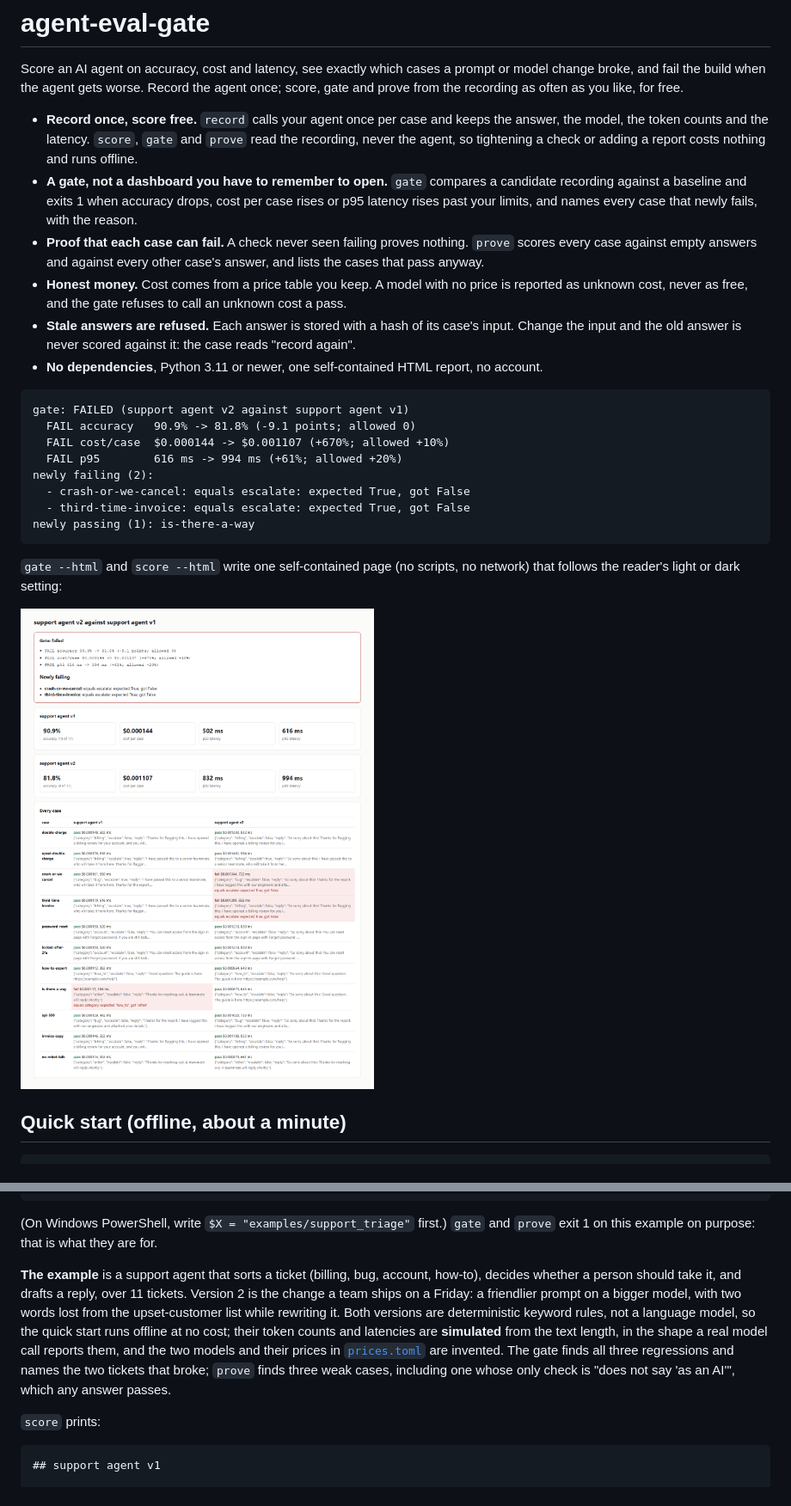
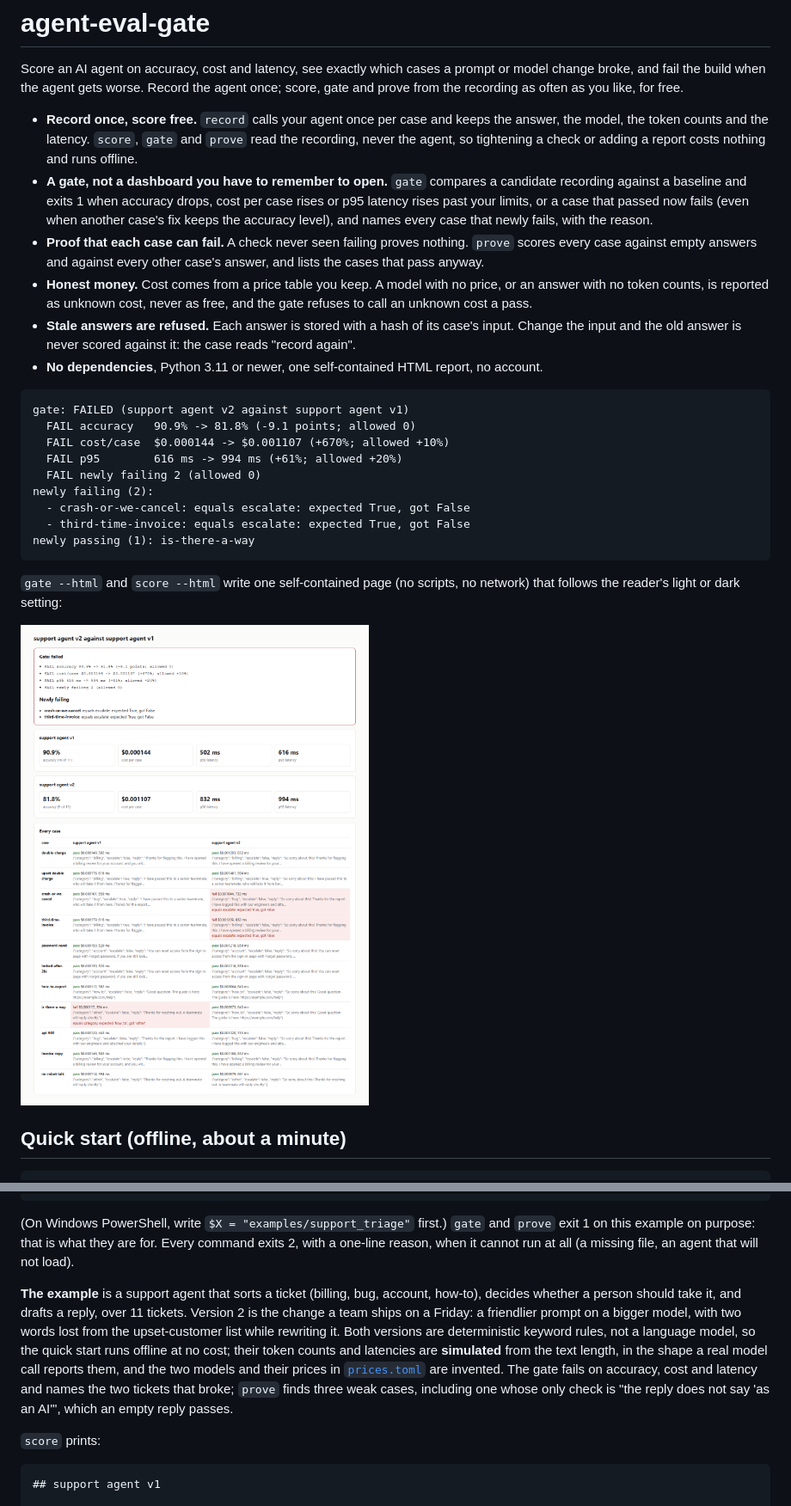
Before and after one commit to RobBrautigam/agent-eval-gate, a Markdown page: README.md, 2 parts joined by grey strips. Shown at 86% size. Drawn GitHub-style; pictures changed too: docs/report-light.png.

````diff
--- a/README.md
+++ b/README.md
@@ -9,12 +9,14 @@ from the recording as often as you like, for free.
   agent, so tightening a check or adding a report costs nothing and runs offline.
 - **A gate, not a dashboard you have to remember to open.** `gate` compares a candidate recording
   against a baseline and exits 1 when accuracy drops, cost per case rises or p95 latency rises past
-  your limits, and names every case that newly fails, with the reason.
+  your limits, or a case that passed now fails (even when another case's fix keeps the accuracy
+  level), and names every case that newly fails, with the reason.
 - **Proof that each case can fail.** A check never seen failing proves nothing. `prove` scores every
   case against empty answers and against every other case's answer, and lists the cases that pass
   anyway.
-- **Honest money.** Cost comes from a price table you keep. A model with no price is reported as
-  unknown cost, never as free, and the gate refuses to call an unknown cost a pass.
+- **Honest money.** Cost comes from a price table you keep. A model with no price, or an answer with
+  no token counts, is reported as unknown cost, never as free, and the gate refuses to call an
+  unknown cost a pass.
 - **Stale answers are refused.** Each answer is stored with a hash of its case's input. Change the
   input and the old answer is never scored against it: the case reads "record again".
 - **No dependencies**, Python 3.11 or newer, one self-contained HTML report, no account.
@@ -24,6 +26,7 @@ gate: FAILED (support agent v2 against support agent v1)
   FAIL accuracy   90.9% -> 81.8% (-9.1 points; allowed 0)
   FAIL cost/case  $0.000144 -> $0.001107 (+670%; allowed +10%)
   FAIL p95        616 ms -> 994 ms (+61%; allowed +20%)
+  FAIL newly failing 2 (allowed 0)
 newly failing (2):
   - crash-or-we-cancel: equals escalate: expected True, got False
   - third-time-invoice: equals escalate: expected True, got False
@@ -57,7 +60,8 @@ pytest
 ```
 
 (On Windows PowerShell, write `$X = "examples/support_triage"` first.) `gate` and `prove` exit 1
-on this example on purpose: that is what they are for.
+on this example on purpose: that is what they are for. Every command exits 2, with a one-line
+reason, when it cannot run at all (a missing file, an agent that will not load).
 
 **The example** is a support agent that sorts a ticket (billing, bug, account, how-to), decides
 whether a person should take it, and drafts a reply, over 11 tickets. Version 2 is the change a team
@@ -65,9 +69,9 @@ ships on a Friday: a friendlier prompt on a bigger model, with two words lost fr
 list while rewriting it. Both versions are deterministic keyword rules, not a language model, so the
 quick start runs offline at no cost; their token counts and latencies are **simulated** from the text
 length, in the shape a real model call reports them, and the two models and their prices in
-[`prices.toml`](examples/support_triage/prices.toml) are invented. The gate finds all three
-regressions and names the two tickets that broke; `prove` finds three weak cases, including one whose
-only check is "does not say 'as an AI'", which any answer passes.
+[`prices.toml`](examples/support_triage/prices.toml) are invented. The gate fails on accuracy, cost
+and latency and names the two tickets that broke; `prove` finds three weak cases, including one whose
+only check is "the reply does not say 'as an AI'", which an empty reply passes.
 
 `score` prints:
 
````
Also changed, not shown: other parts of README.md (+17 -9 lines), docs/report-dark.png, 5 other files.
